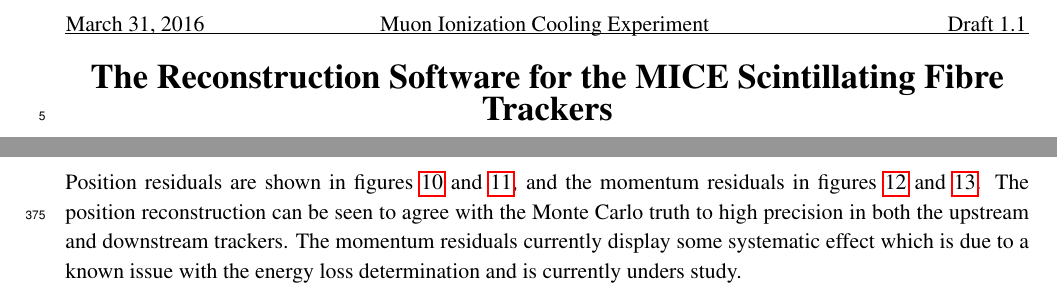
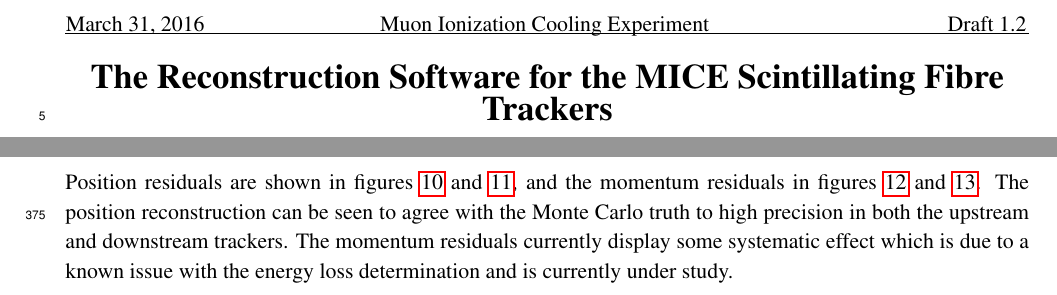
Before and after one commit to mice-software/scifi-software-paper, a LaTeX document (MICETrackerSoftware.tex, which reads 00a-Top-matter/00a-Top-matter.tex, 08-Performance/08-Performance.tex): two parts of pages 1 and 13 of 18, joined at a grey line, cut so that both start at the same text. Compiled offline with pdfLaTeX.

Commit message:
Extensive performance updates

```diff
--- a/00a-Top-matter/00a-Top-matter.tex
+++ b/00a-Top-matter/00a-Top-matter.tex
@@ -3,7 +3,7 @@
 \begin{tabular}{p{0.175\textwidth} p{0.5\textwidth} p{0.225\textwidth}}
   \hspace{-0.8cm}\leftline{\today}                                 &
   \centering{ Muon Ionization Cooling Experiment}                  &
-  \rightline{Draft 1.1}
+  \rightline{Draft 1.2}
 \end{tabular}
 \vspace{-1.0cm}\\
 \rule{\textwidth}{0.43pt}
--- a/08-Performance/08-Performance.tex
+++ b/08-Performance/08-Performance.tex
@@ -36,7 +36,7 @@
   \subsection{Reconstruction Resolution}
   \label{sec:performance:resolutions}
 
-  Position residuals are shown in figures~\ref{fig:XResidKalman} and \ref{fig:YResidKalman}, and the momentum residuals in figures~\ref{fig:PtResidKalman} and \ref{fig:PzResidKalman}.  The position reconstruction can be seen to agree with the Monte Carlo truth to high precision in both the upstream and downstream trackers. The momentum residuals currently display some systematic effect which is due to a known issue with the energy loss determination and is currently unders study.
+  Position residuals are shown in figures~\ref{fig:XResidKalman} and \ref{fig:YResidKalman}, and the momentum residuals in figures~\ref{fig:PtResidKalman} and \ref{fig:PzResidKalman}.  The position reconstruction can be seen to agree with the Monte Carlo truth to high precision in both the upstream and downstream trackers. The momentum residuals currently display some systematic effect which is due to a known issue with the energy loss determination and is currently under study.
 
   The position residuals are consistent with the expected measurement resolutions for a combined fit and the absolute spread is very close to the width of a channel (1.497mm). The transverse momentum resolution is consitent accross the range of the sensitive phase space at $\sim$1~MeV/c in both trackers. The longitudinal momentum, an intrinsically more difficult measurement for the tracker, still retains an acceptable spread of $\sim3$~MeV/c in both trackers. There is however a systematic offset present in the distributions, 1.5~MeV/c in the upstream tracker, and 3.5~MeV/c in the downstream, and the distributions have more pronounced tails than in the transverse cases. These offsets require further investigation.
 
```
Also changed, not shown: MICETrackerSoftware.pdf.
